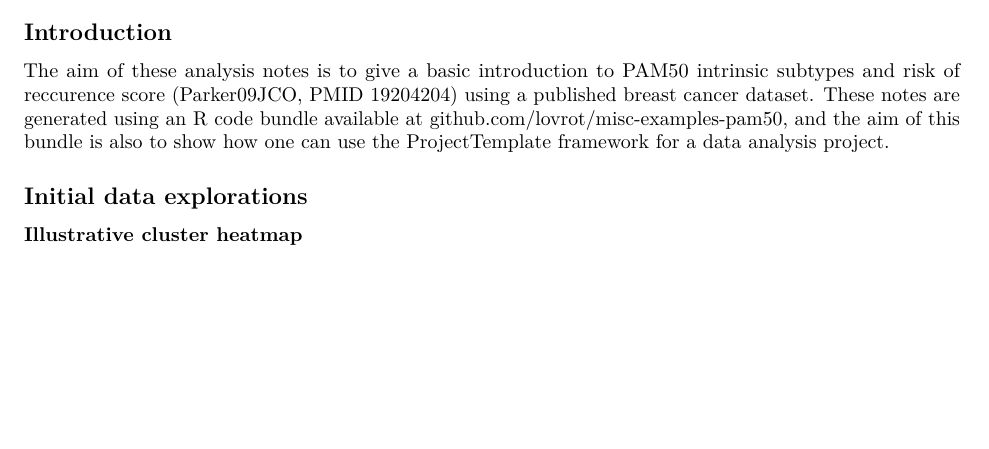
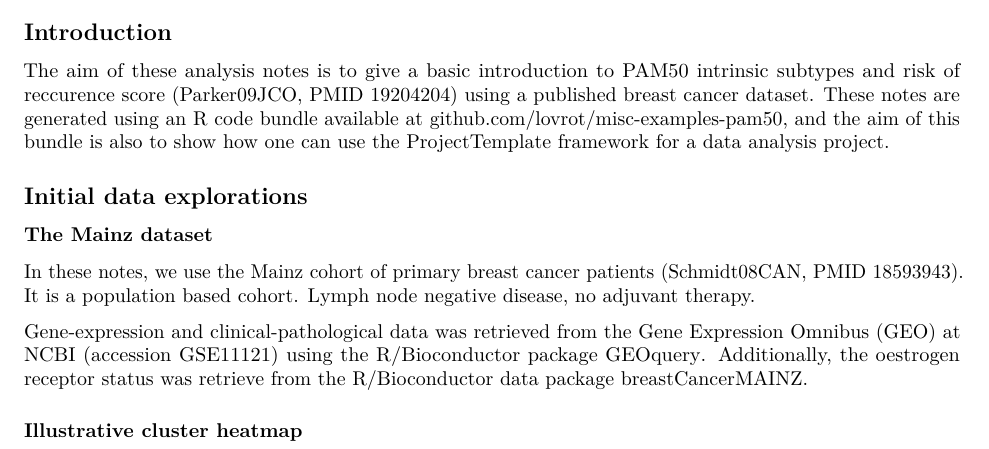
Before and after one commit to lovrot/misc-examples-pam50, an R Markdown document (reports/example-pam50-in-mainz-html-version.Rmd): part of page 1 of 3, cut so that both start at the same text, the shorter picture padded with empty space. Rendered offline with R 4.5, knitr and Pandoc, then LaTeX, with nearby package versions; drawn as R Markdown's standard PDF in place of the format the file asks for; some code elsewhere in the file could not run offline; common packages that the code uses without loading them are loaded.

Commit message:
Add section about the Mainz dataset

```diff
--- a/reports/example-pam50-in-mainz-html-version.Rmd
+++ b/reports/example-pam50-in-mainz-html-version.Rmd
@@ -46,6 +46,12 @@ The aim of these analysis notes is to give a basic introduction to PAM50 intrins
 These notes are generated using an R code bundle available at [github.com/lovrot/misc-examples-pam50](http://github.com/lovrot/misc-examples-pam50), and the aim of this bundle is also to show how one can use the [ProjectTemplate](http://projecttemplate.net/) framework for a data analysis project.
 
 ## Initial data explorations
+
+### The Mainz dataset
+
+In these notes, we use the Mainz cohort of primary breast cancer patients (Schmidt08CAN, PMID [18593943](http://www.ncbi.nlm.nih.gov/pubmed/18593943)). It is a population based cohort. Lymph node negative disease, no adjuvant therapy.
+
+Gene-expression and clinical-pathological data was retrieved from the Gene Expression Omnibus (GEO) at NCBI (accession [GSE11121](http://www.ncbi.nlm.nih.gov/geo/query/acc.cgi?acc=GSE11121)) using the R/Bioconductor package [GEOquery](http://bioconductor.org/packages/GEOquery/). Additionally, the oestrogen receptor status was retrieve from the R/Bioconductor data package [breastCancerMAINZ](http://bioconductor.org/packages/breastCancerMAINZ/).
 
 ### Illustrative cluster heatmap
 
```
